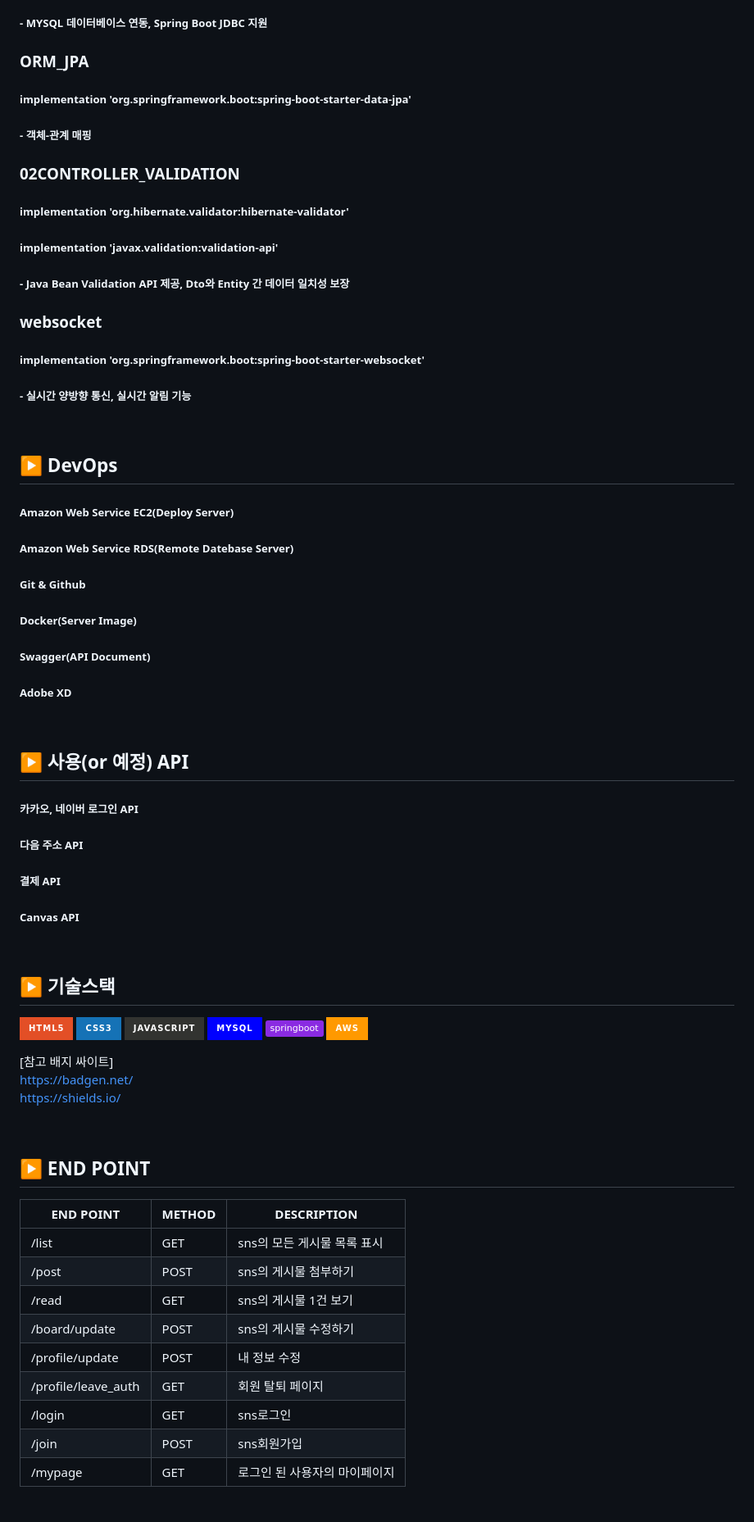
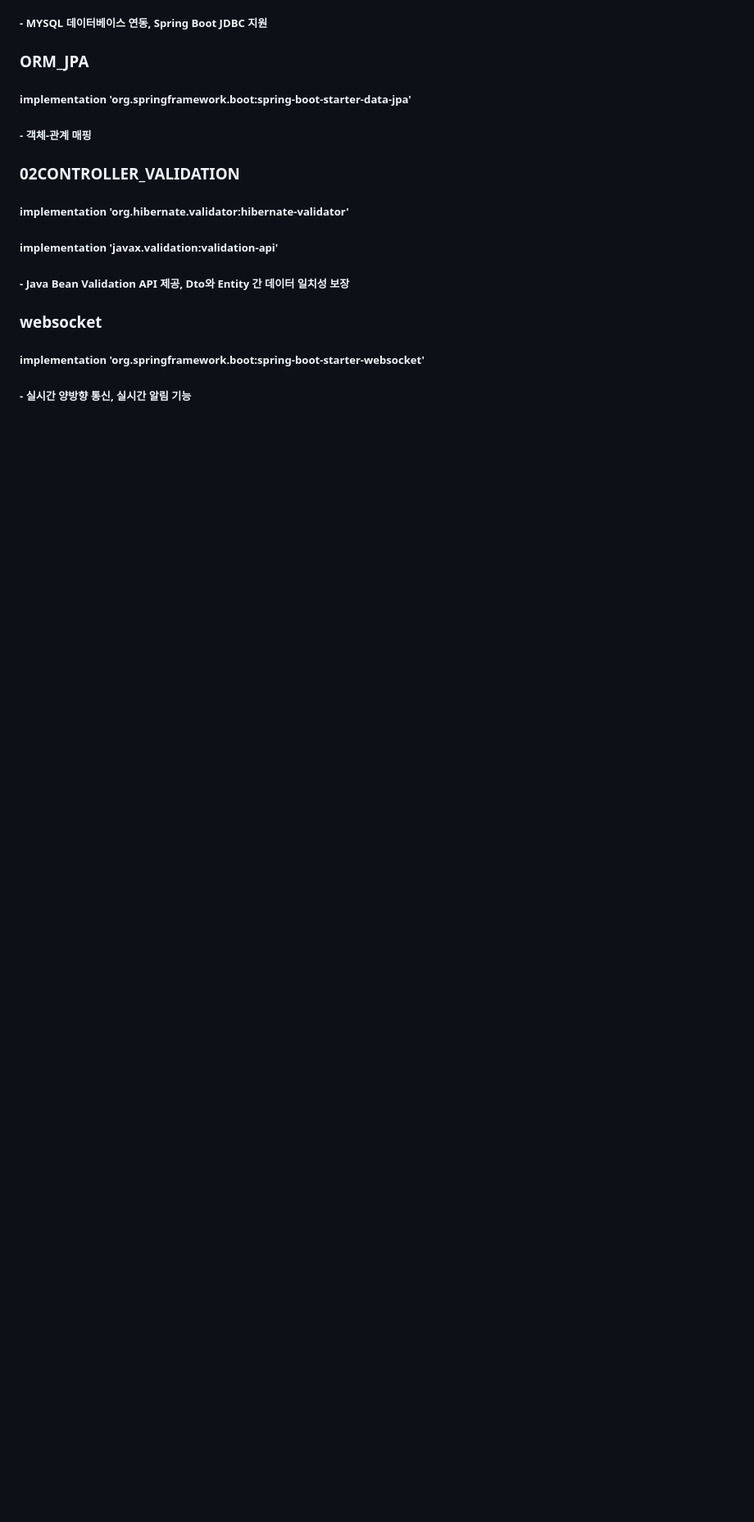
Before and after one commit to kimgyeongmin123/hamohamo, a Markdown page: README.md, the part around one of its changes. Shown at 82% size. GitHub-like rendering; badges without logos; blank space fills up the shorter version.

```diff
--- a/README.md
+++ b/README.md
@@ -208,59 +206,3 @@ https://shields.io/
 #####   - 실시간 양방향 통신, 실시간 알림 기능
 
 <br/>
-
-
-
-
-## ▶️ DevOps
-
-##### Amazon Web Service EC2(Deploy Server)
-##### Amazon Web Service RDS(Remote Datebase Server)
-##### Git & Github
-##### Docker(Server Image)
-##### Swagger(API Document)
-##### Adobe XD
-<br/>
-
-
-
-## ▶️ 사용(or 예정) API
-
-##### 카카오, 네이버 로그인 API
-##### 다음 주소 API
-##### 결제 API
-##### Canvas API
-
-<br/>
-
-## ▶️ 기술스택
-
-![JAVA](https://img.shields.io/badge/html5-%23E34F26.svg?style=for-the-badge&logo=html5&logoColor=white)
-![CSS3](https://img.shields.io/badge/css3-%231572B6.svg?style=for-the-badge&logo=css3&logoColor=white)
-![JavaScript](https://img.shields.io/badge/javascript-%23323330.svg?style=for-the-badge&logo=javascript&logoColor=%23F7DF1E)
-![MySQL](https://img.shields.io/badge/mysql-%2300f.svg?style=for-the-badge&logo=mysql&logoColor=white)
-![SpringBoot](https://img.shields.io/badge/springboot-8A2BE2)
-![AWS](https://img.shields.io/badge/AWS-%23FF9900.svg?style=for-the-badge&logo=amazon-aws&logoColor=white)
-
-
-[참고 배지 싸이트] <br/>
-https://badgen.net/ <br/>
-https://shields.io/
-
-
-<br/>
-
-## ▶️ END POINT
-
-|END POINT|METHOD|DESCRIPTION|
-|------|---|---|
-|/list|GET|sns의 모든 게시물 목록 표시|
-|/post|POST|sns의 게시물 첨부하기|
-|/read|GET|sns의 게시물 1건 보기|
-|/board/update|POST|sns의 게시물 수정하기|
-|/profile/update|POST|내 정보 수정|
-|/profile/leave_auth|GET|회원 탈퇴 페이지|
-|/login|GET|sns로그인|
-|/join|POST|sns회원가입|
-|/mypage|GET|로그인 된 사용자의 마이페이지|
-
```
Also changed, not shown: other parts of README.md (+1 -4 lines).
